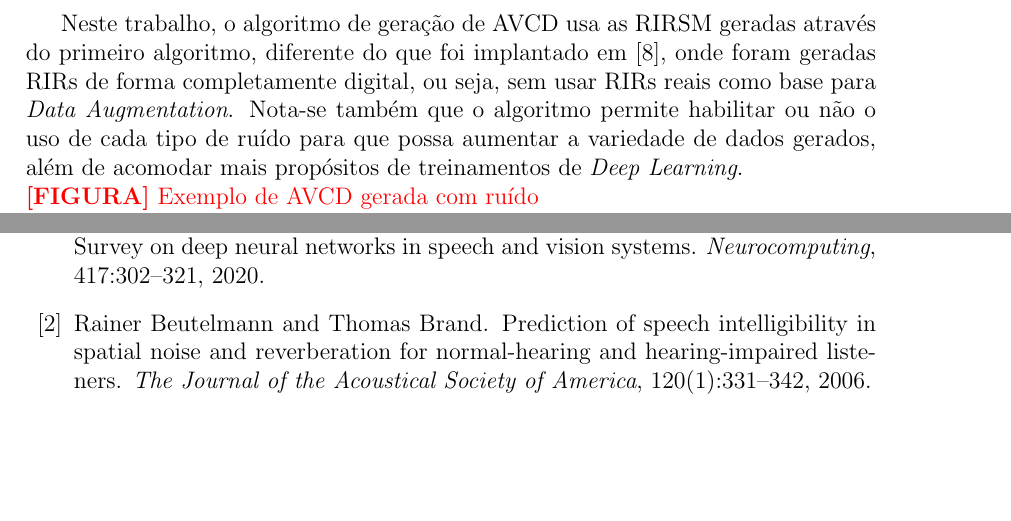
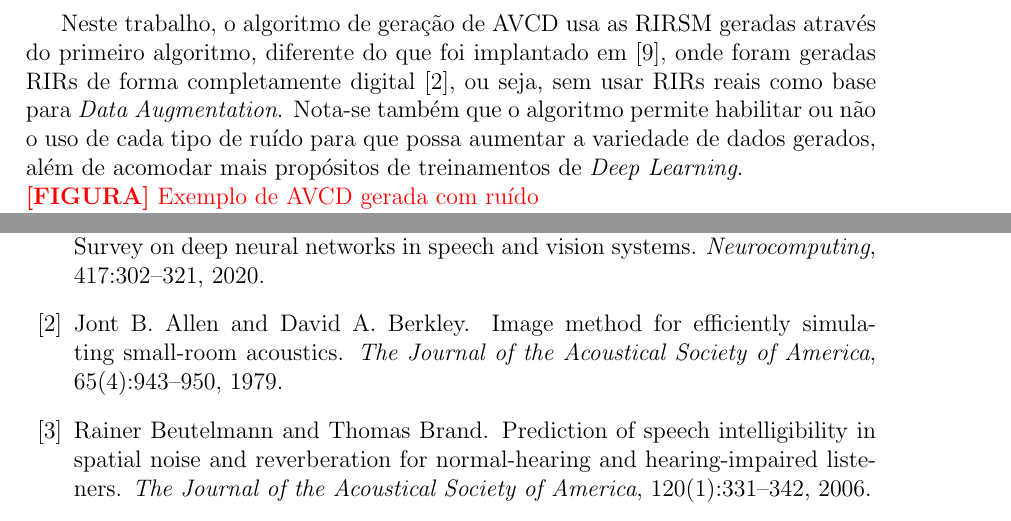
Before and after one commit to afonsobm/TCC_Texto, a LaTeX thesis (TCC_Texto.tex, which reads cap4.tex): two parts of pages 24 and 27 of 28, joined at a grey line, cut so that both start at the same text, the shorter picture padded with empty space. Compiled offline with pdfLaTeX; a LaTeX package or settings file that is missing is left out; a missing bibliography style is replaced by a similar one.

Commit message:
adicionando referencia

```diff
--- a/cap4.tex
+++ b/cap4.tex
@@ -71,7 +71,8 @@ Abaixo segue o algoritmo que é usado para gerar sinais de voz em campo-distante
 
 
 Neste trabalho, o algoritmo de geração de AVCD usa as RIRSM geradas através do primeiro algoritmo, diferente do que foi implantado
-em \cite{Speech_Rec}, onde foram geradas RIRs de forma completamente digital, ou seja, sem usar RIRs reais como base para \textit{Data Augmentation}.
+em \cite{Speech_Rec}, onde foram geradas RIRs de forma completamente digital \cite{RIR_sim_image}, ou seja, sem usar RIRs reais
+como base para \textit{Data Augmentation}.
 Nota-se também que o algoritmo permite habilitar ou não o uso de cada tipo de ruído para que possa aumentar a variedade de dados gerados, além
 de acomodar mais propósitos de treinamentos de \textit{Deep Learning}.
 
```
Also changed, not shown: TCC_Texto.pdf.
